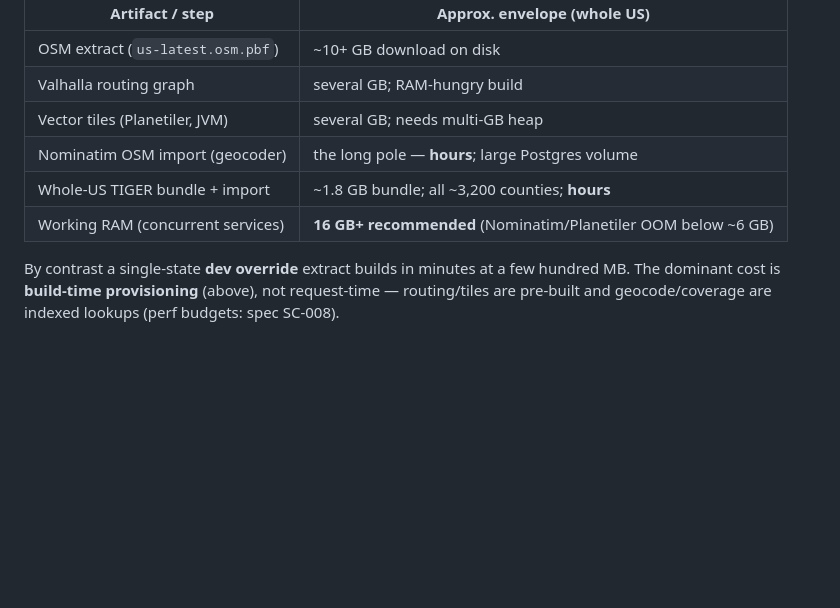
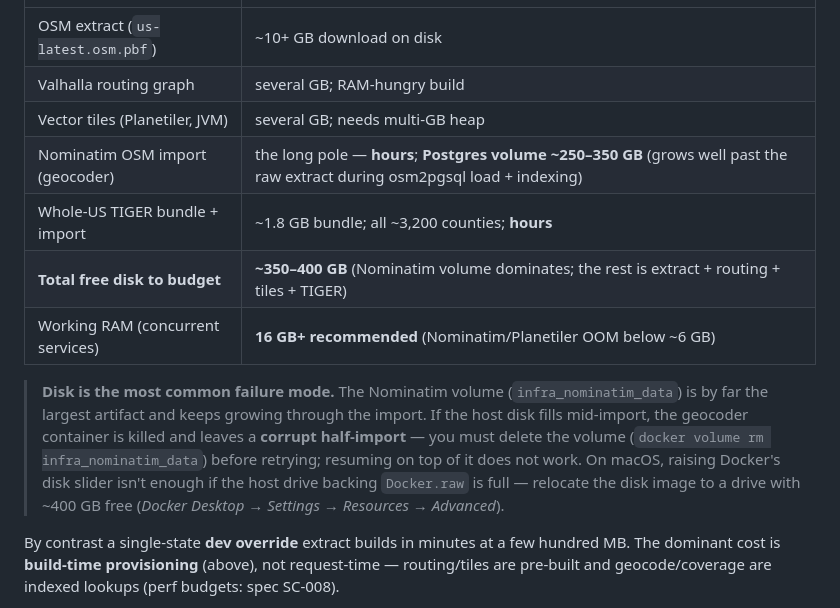
Before and after one commit to marjorie-james/flckd, a Markdown page: docs/runbooks/geo-stack.md, the part around the change. GitHub-like rendering; blank space fills up the shorter version.

```diff
--- a/docs/runbooks/geo-stack.md
+++ b/docs/runbooks/geo-stack.md
@@ -209,9 +209,18 @@ scheduled workflow's runner-sizing note below matches).
 | OSM extract (`us-latest.osm.pbf`)       | ~10+ GB download on disk                 |
 | Valhalla routing graph                  | several GB; RAM-hungry build             |
 | Vector tiles (Planetiler, JVM)          | several GB; needs multi-GB heap          |
-| Nominatim OSM import (geocoder)         | the long pole — **hours**; large Postgres volume |
+| Nominatim OSM import (geocoder)         | the long pole — **hours**; **Postgres volume ~250–350 GB** (grows well past the raw extract during osm2pgsql load + indexing) |
 | Whole-US TIGER bundle + import          | ~1.8 GB bundle; all ~3,200 counties; **hours** |
+| **Total free disk to budget**           | **~350–400 GB** (Nominatim volume dominates; the rest is extract + routing + tiles + TIGER) |
 | Working RAM (concurrent services)       | **16 GB+ recommended** (Nominatim/Planetiler OOM below ~6 GB) |
+
+> **Disk is the most common failure mode.** The Nominatim volume (`infra_nominatim_data`)
+> is by far the largest artifact and keeps growing through the import. If the host disk
+> fills mid-import, the geocoder container is killed and leaves a **corrupt half-import**
+> — you must delete the volume (`docker volume rm infra_nominatim_data`) before retrying;
+> resuming on top of it does not work. On macOS, raising Docker's disk slider isn't enough
+> if the host drive backing `Docker.raw` is full — relocate the disk image to a drive with
+> ~400 GB free (*Docker Desktop → Settings → Resources → Advanced*).
 
 By contrast a single-state **dev override** extract builds in minutes at a few
 hundred MB. The dominant cost is **build-time provisioning** (above), not
```
Also changed, not shown: README.md (+8 -2 lines), infra/README.md (+5 -2 lines).
